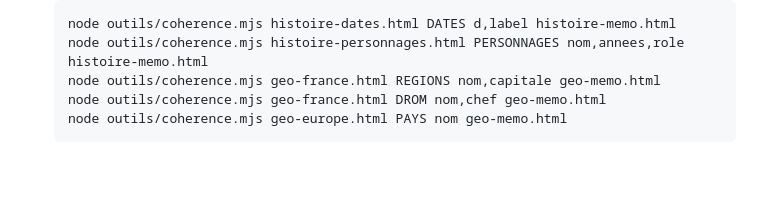
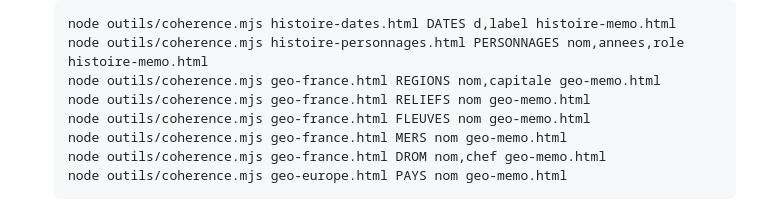
Before and after one commit to hayssams/grammaire, a Markdown page: CLAUDE.md, the part around the change. Drawn GitHub-style; blank space fills up the shorter version.

Commit message:
Complète les commandes de contrôle du mémo de géo
RELIEFS, FLEUVES et MERS avaient leur propre tableau dans
geo-france.html, distinct de REGIONS et DROM ; la liste des
commandes coherence.mjs pour geo-memo.html les avait oubliés.
Huit commandes au total désormais, une par tableau de données.

````diff
--- a/CLAUDE.md
+++ b/CLAUDE.md
@@ -38,6 +38,9 @@ Site statique sans build, sans dépendances, sans tests : chaque page est un fic
   node outils/coherence.mjs histoire-dates.html DATES d,label histoire-memo.html
   node outils/coherence.mjs histoire-personnages.html PERSONNAGES nom,annees,role histoire-memo.html
   node outils/coherence.mjs geo-france.html REGIONS nom,capitale geo-memo.html
+  node outils/coherence.mjs geo-france.html RELIEFS nom geo-memo.html
+  node outils/coherence.mjs geo-france.html FLEUVES nom geo-memo.html
+  node outils/coherence.mjs geo-france.html MERS nom geo-memo.html
   node outils/coherence.mjs geo-france.html DROM nom,chef geo-memo.html
   node outils/coherence.mjs geo-europe.html PAYS nom geo-memo.html
   ```
````
